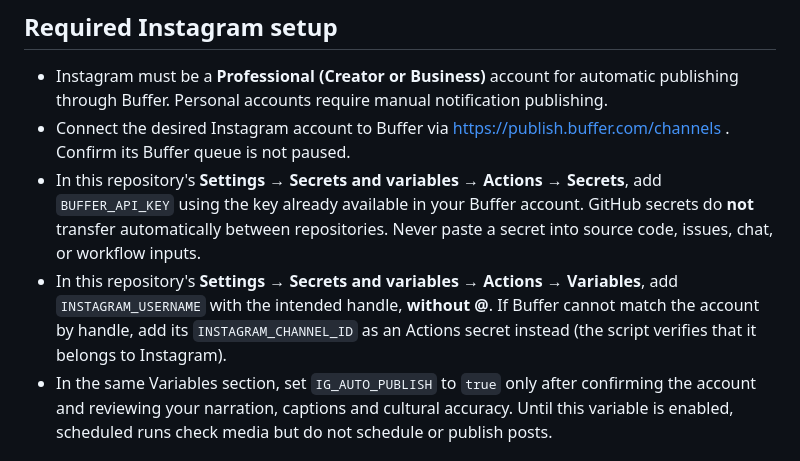
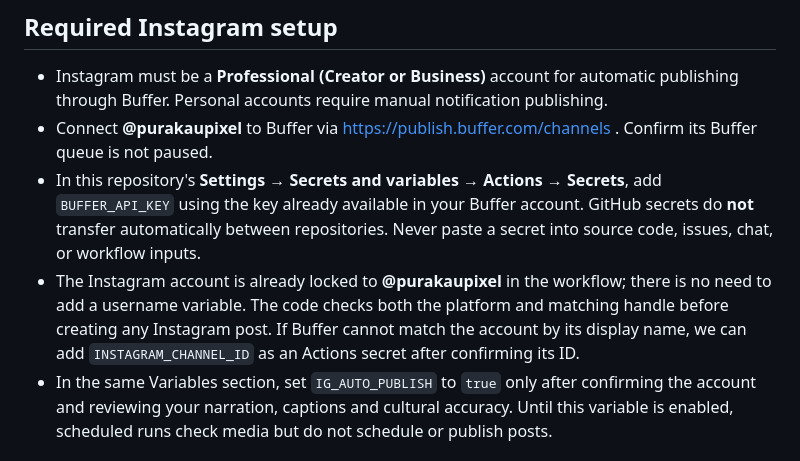
Before and after one commit to fanisswag654/claystory-ai, a Markdown page: INSTAGRAM_AUTOMATION.md, the part around the change. Drawn GitHub-style.

Commit message:
Document @purakaupixel as ClayStory's fixed Instagram target

```diff
--- a/INSTAGRAM_AUTOMATION.md
+++ b/INSTAGRAM_AUTOMATION.md
@@ -29,16 +29,17 @@ does not invent culturally sensitive pūrākau automatically.
 - Instagram must be a **Professional (Creator or Business)** account for
   automatic publishing through Buffer. Personal accounts require manual
   notification publishing.
-- Connect the desired Instagram account to Buffer via
+- Connect **@purakaupixel** to Buffer via
   https://publish.buffer.com/channels . Confirm its Buffer queue is not paused.
 - In this repository's **Settings → Secrets and variables → Actions → Secrets**,
   add `BUFFER_API_KEY` using the key already available in your Buffer account.
   GitHub secrets do **not** transfer automatically between repositories.
   Never paste a secret into source code, issues, chat, or workflow inputs.
-- In this repository's **Settings → Secrets and variables → Actions → Variables**,
-  add `INSTAGRAM_USERNAME` with the intended handle, **without @**. If Buffer
-  cannot match the account by handle, add its `INSTAGRAM_CHANNEL_ID` as an
-  Actions secret instead (the script verifies that it belongs to Instagram).
+- The Instagram account is already locked to **@purakaupixel** in the workflow;
+  there is no need to add a username variable. The code checks both the
+  platform and matching handle before creating any Instagram post.
+  If Buffer cannot match the account by its display name, we can add
+  `INSTAGRAM_CHANNEL_ID` as an Actions secret after confirming its ID.
 - In the same Variables section, set `IG_AUTO_PUBLISH` to `true` only after
   confirming the account and reviewing your narration, captions and cultural
   accuracy. Until this variable is enabled, scheduled runs check media but do
```
